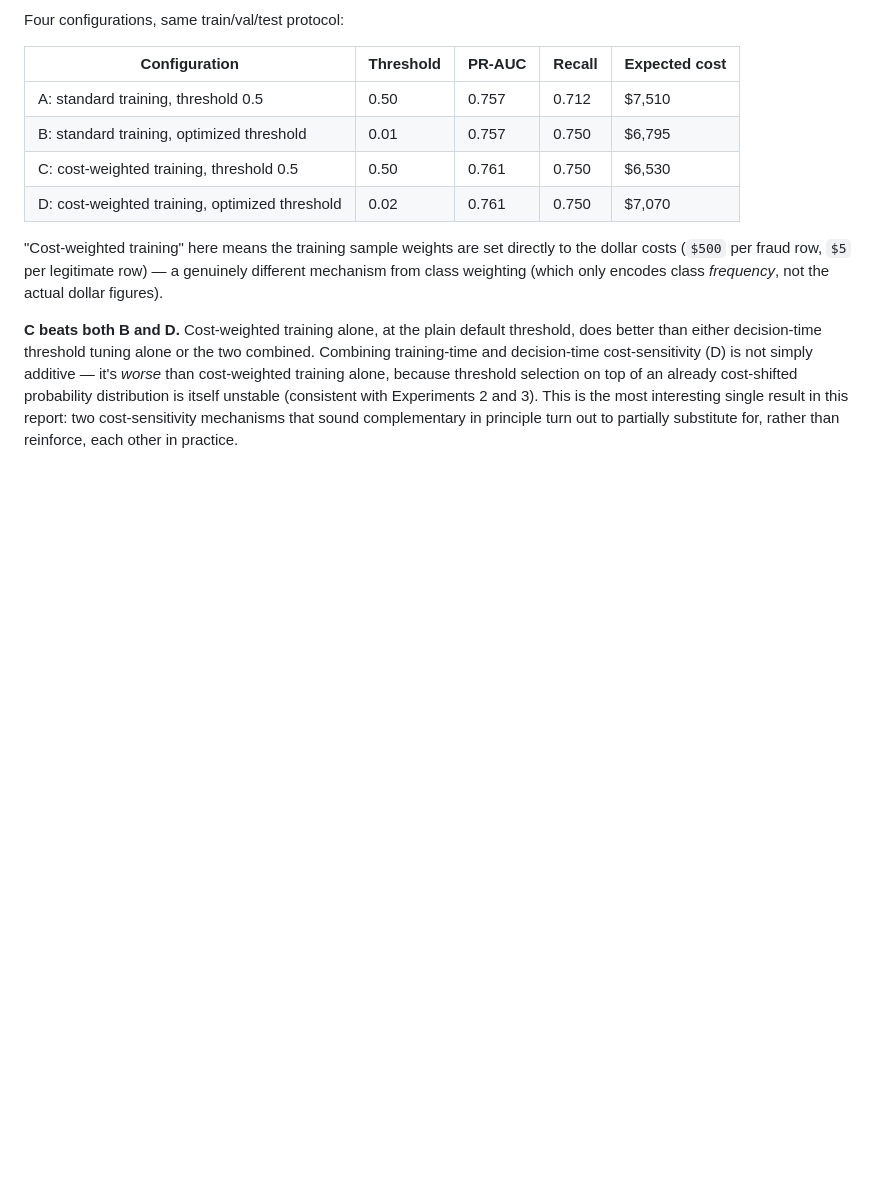
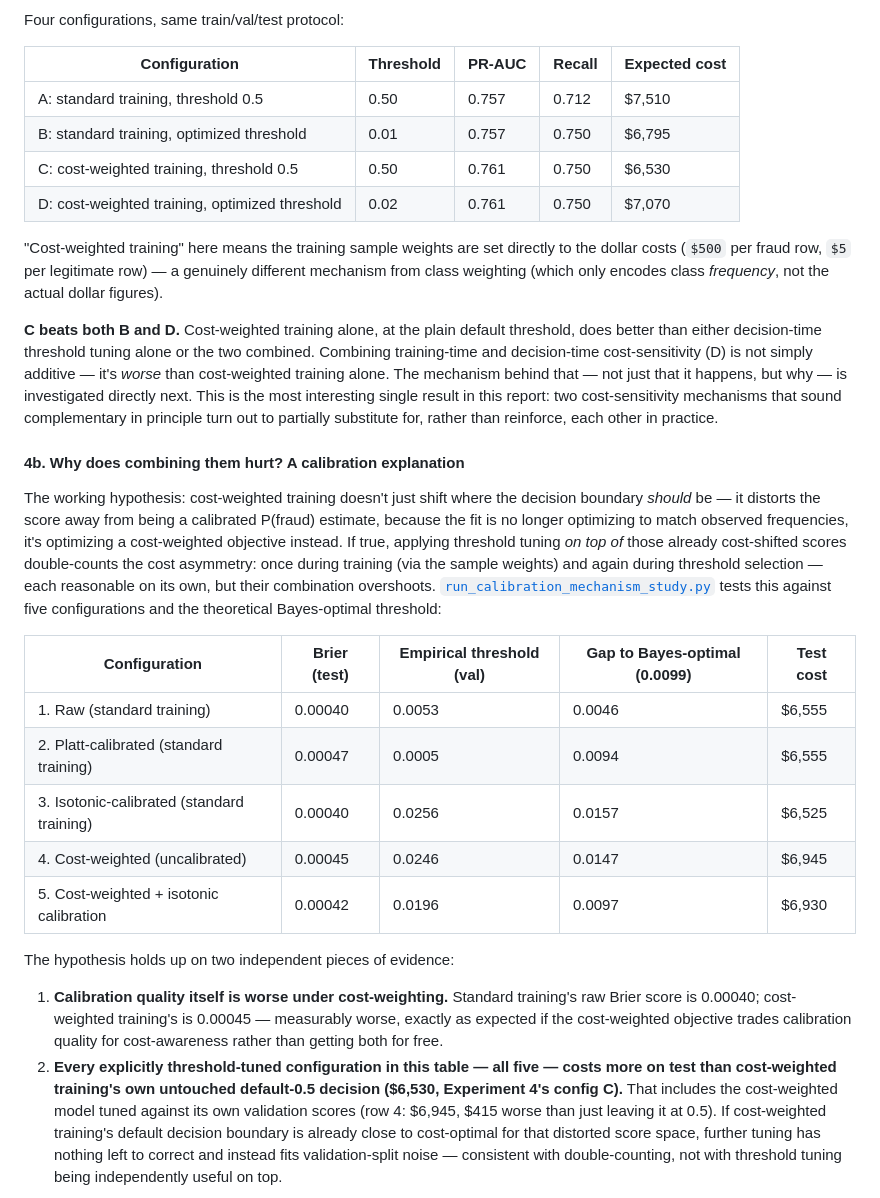
Before and after one commit to Charith-Reddy-Pareddy/Cost-Sensitive-Fraud-Detection-with-Threshold-Optimization, a Markdown page: RESEARCH_REPORT.md, the part around one of its changes. Rendered like a GitHub page; blank space fills up the shorter version.

```diff
--- a/RESEARCH_REPORT.md
+++ b/RESEARCH_REPORT.md
@@ -162,8 +162,41 @@ class weighting (which only encodes class *frequency*, not the actual dollar fig
 **C beats both B and D.** Cost-weighted training alone, at the plain default threshold, does
 better than either decision-time threshold tuning alone or the two combined. Combining
 training-time and decision-time cost-sensitivity (D) is not simply additive — it's *worse* than
-cost-weighted training alone, because threshold selection on top of an already cost-shifted
-probability distribution is itself unstable (consistent with Experiments 2 and 3). This is the
-most interesting single result in this report: two cost-sensitivity mechanisms that sound
-complementary in principle turn out to partially substitute for, rather than reinforce, each
-other in practice.
+cost-weighted training alone. The mechanism behind that — not just that it happens, but why — is
+investigated directly next. This is the most interesting single result in this report: two
+cost-sensitivity mechanisms that sound complementary in principle turn out to partially
+substitute for, rather than reinforce, each other in practice.
+
+#### 4b. Why does combining them hurt? A calibration explanation
+
+The working hypothesis: cost-weighted training doesn't just shift where the decision boundary
+*should* be — it distorts the score away from being a calibrated P(fraud) estimate, because the
+fit is no longer optimizing to match observed frequencies, it's optimizing a cost-weighted
+objective instead. If true, applying threshold tuning *on top of* those already cost-shifted
+scores double-counts the cost asymmetry: once during training (via the sample weights) and again
+during threshold selection — each reasonable on its own, but their combination overshoots.
+[`run_calibration_mechanism_study.py`](src/models/run_calibration_mechanism_study.py) tests this
+against five configurations and the theoretical Bayes-optimal threshold:
+
+| Configuration | Brier (test) | Empirical threshold (val) | Gap to Bayes-optimal (0.0099) | Test cost |
+|---|---|---|---|---|
+| 1. Raw (standard training) | 0.00040 | 0.0053 | 0.0046 | $6,555 |
+| 2. Platt-calibrated (standard training) | 0.00047 | 0.0005 | 0.0094 | $6,555 |
+| 3. Isotonic-calibrated (standard training) | 0.00040 | 0.0256 | 0.0157 | $6,525 |
+| 4. Cost-weighted (uncalibrated) | 0.00045 | 0.0246 | 0.0147 | $6,945 |
+| 5. Cost-weighted + isotonic calibration | 0.00042 | 0.0196 | 0.0097 | $6,930 |
+
+The hypothesis holds up on two independent pieces of evidence:
+
+1. **Calibration quality itself is worse under cost-weighting.** Standard training's raw Brier
+   score is 0.00040; cost-weighted training's is 0.00045 — measurably worse, exactly as expected
+   if the cost-weighted objective trades calibration quality for cost-awareness rather than
+   getting both for free.
+2. **Every explicitly threshold-tuned configuration in this table — all five — costs more on
+   test than cost-weighted training's own untouched default-0.5 decision ($6,530, Experiment 4's
+   config C).** That includes the cost-weighted model tuned against its own validation scores
+   (row 4: $6,945, $415 worse than just leaving it at 0.5). If cost-weighted training's default
+   decision boundary is already close to cost-optimal for that distorted score space, further
+   tuning has nothing left to correct and instead fits validation-split noise — consistent with
+   double-counting, not with threshold tuning being independently useful on top.
+
```
Also changed, not shown: other parts of RESEARCH_REPORT.md (+16 -0 lines), README.md (+8 -0 lines), reports/figures/cost_surface_standard_vs_cost_weighted.png (added), reports/figures/reliability_standard_vs_cost_weighted.png (added), reports/figures/score_distributions_standard_vs_cost_weighted.png (added), 1 other file.
